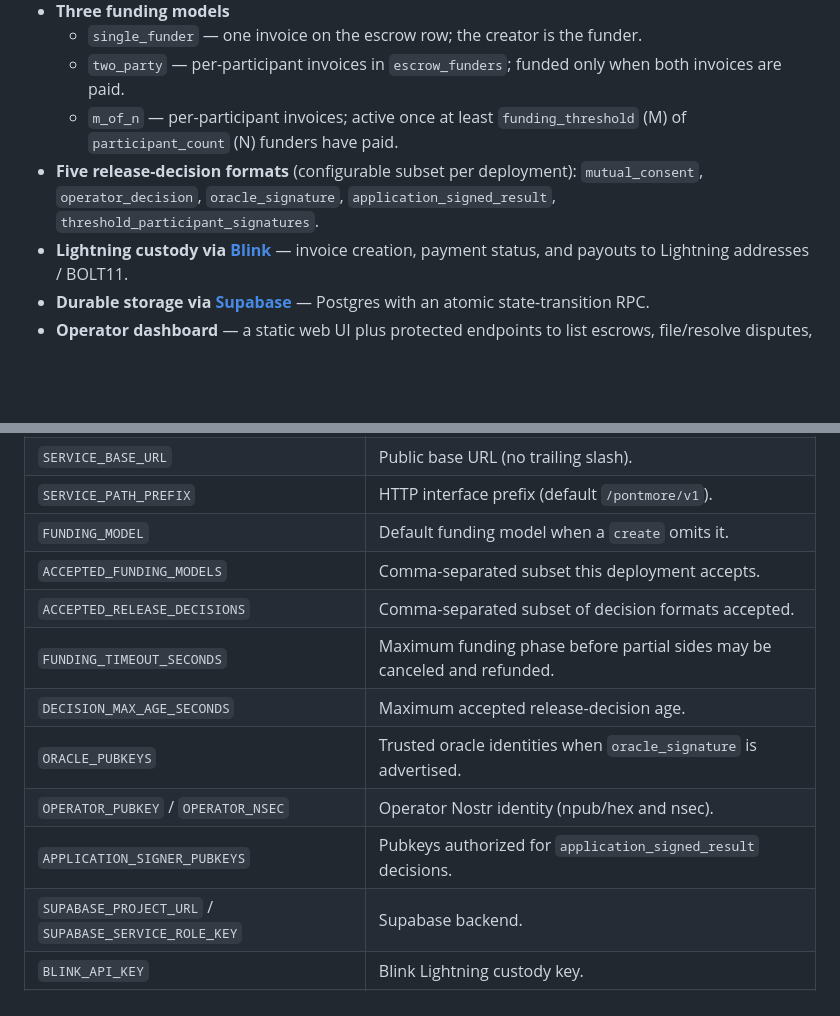
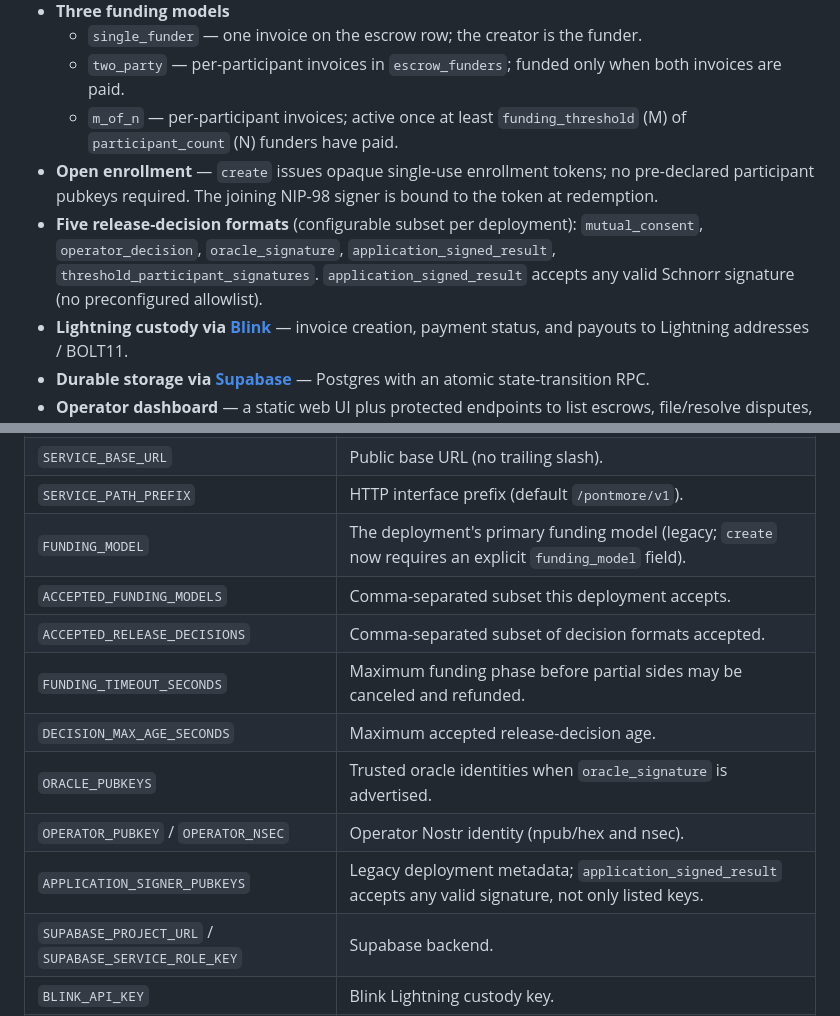
Before and after one commit to mk-Denver/pontmore-lightning-escrow, a Markdown page: README.md, 2 parts joined by grey strips. Drawn GitHub-style; blank space fills up the shorter version.

```diff
--- a/README.md
+++ b/README.md
@@ -14,8 +14,10 @@ The service is discoverable on the Nostr network via signed `kind 30361` escrow
   - `single_funder` — one invoice on the escrow row; the creator is the funder.
   - `two_party` — per-participant invoices in `escrow_funders`; funded only when both invoices are paid.
   - `m_of_n` — per-participant invoices; active once at least `funding_threshold` (M) of `participant_count` (N) funders have paid.
+- **Open enrollment** — `create` issues opaque single-use enrollment tokens; no pre-declared participant pubkeys required. The joining NIP-98 signer is bound to the token at redemption.
 - **Five release-decision formats** (configurable subset per deployment):
   `mutual_consent`, `operator_decision`, `oracle_signature`, `application_signed_result`, `threshold_participant_signatures`.
+  `application_signed_result` accepts any valid Schnorr signature (no preconfigured allowlist).
 - **Lightning custody via [Blink](https://blink.sv)** — invoice creation, payment status, and payouts to Lightning addresses / BOLT11.
 - **Durable storage via [Supabase](https://supabase.com)** — Postgres with an atomic state-transition RPC.
 - **Operator dashboard** — a static web UI plus protected endpoints to list escrows, file/resolve disputes, and publish/unpublish the descriptor.
@@ -84,14 +90,14 @@ Key variables:
 | `PORT` | Express listen port (default `3000`). |
 | `SERVICE_BASE_URL` | Public base URL (no trailing slash). |
 | `SERVICE_PATH_PREFIX` | HTTP interface prefix (default `/pontmore/v1`). |
-| `FUNDING_MODEL` | Default funding model when a `create` omits it. |
+| `FUNDING_MODEL` | The deployment's primary funding model (legacy; `create` now requires an explicit `funding_model` field). |
 | `ACCEPTED_FUNDING_MODELS` | Comma-separated subset this deployment accepts. |
 | `ACCEPTED_RELEASE_DECISIONS` | Comma-separated subset of decision formats accepted. |
 | `FUNDING_TIMEOUT_SECONDS` | Maximum funding phase before partial sides may be canceled and refunded. |
 | `DECISION_MAX_AGE_SECONDS` | Maximum accepted release-decision age. |
 | `ORACLE_PUBKEYS` | Trusted oracle identities when `oracle_signature` is advertised. |
 | `OPERATOR_PUBKEY` / `OPERATOR_NSEC` | Operator Nostr identity (npub/hex and nsec). |
-| `APPLICATION_SIGNER_PUBKEYS` | Pubkeys authorized for `application_signed_result` decisions. |
+| `APPLICATION_SIGNER_PUBKEYS` | Legacy deployment metadata; `application_signed_result` accepts any valid signature, not only listed keys. |
 | `SUPABASE_PROJECT_URL` / `SUPABASE_SERVICE_ROLE_KEY` | Supabase backend. |
 | `BLINK_API_KEY` | Blink Lightning custody key. |
 | `PLATFORM_FEE_PERCENTAGE` | Decimal fee paid by the funder (e.g. `0.02` = 2%). |
```
Also changed, not shown: other parts of README.md (+18 -5 lines).
